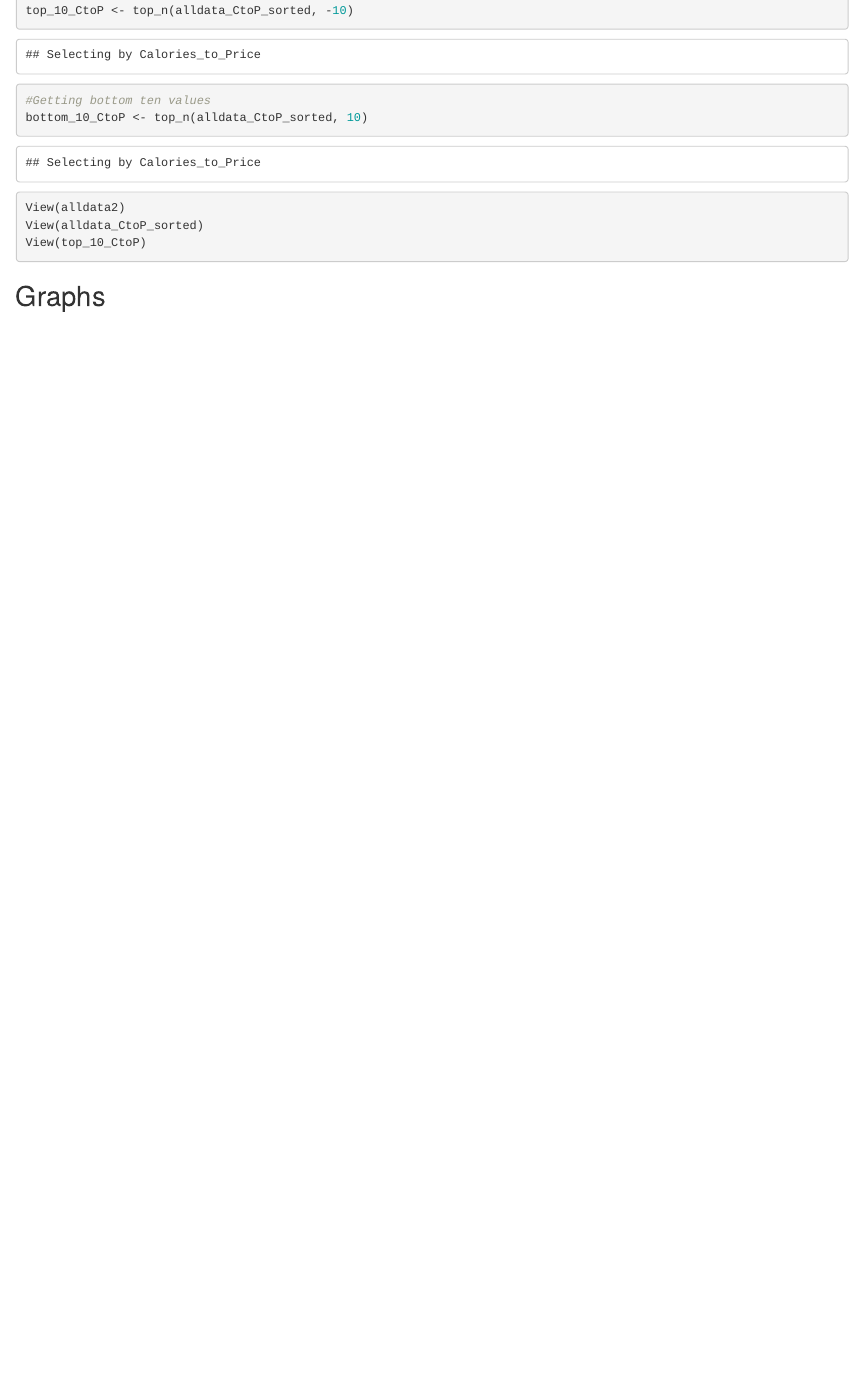
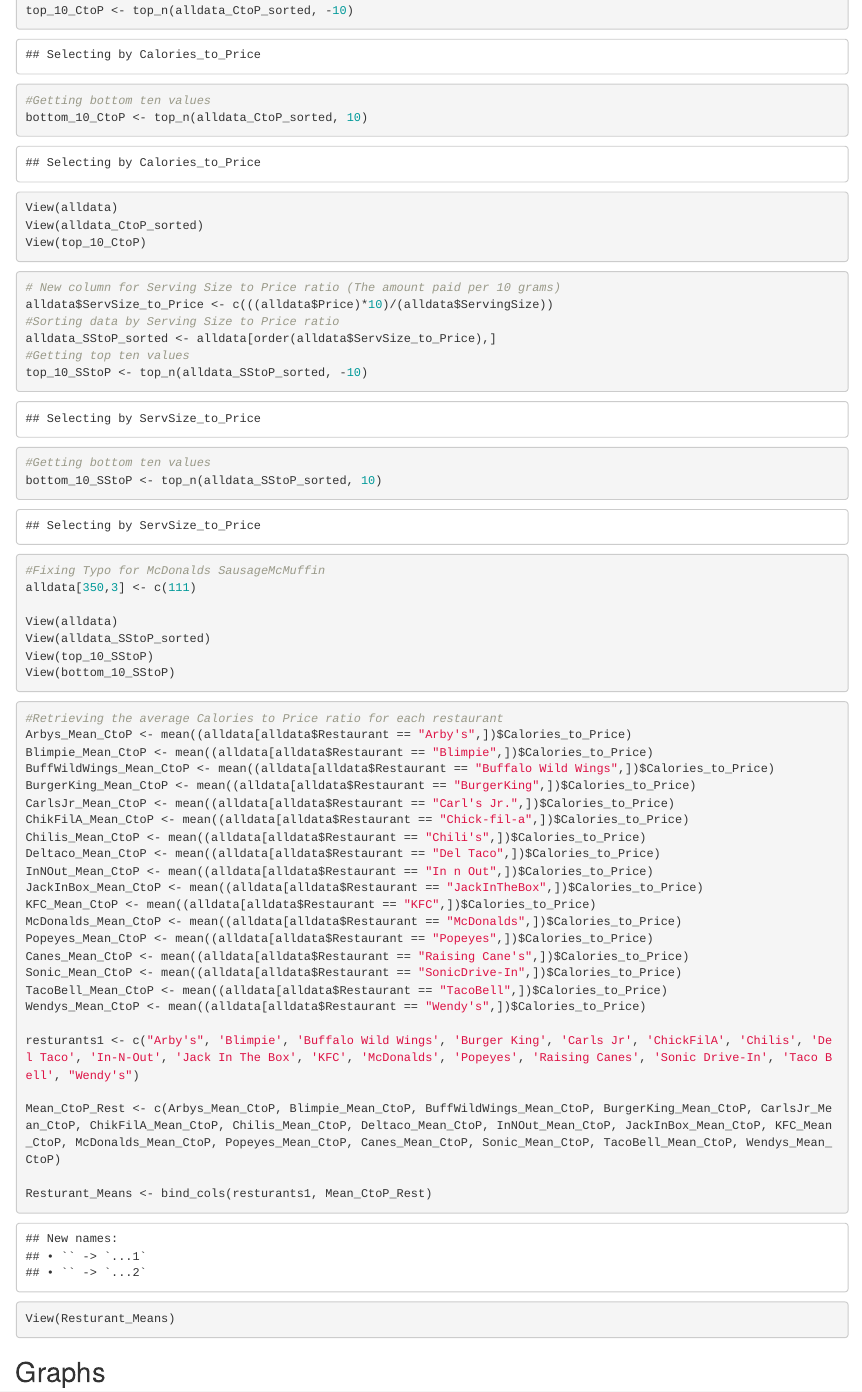
Before and after one commit to alainaliu/sdsw-project, an R Markdown document (sdswcode.Rmd): the page in a window 1100 px wide, from 1400 px down. Rendered offline with R 4.5, knitr and Pandoc, with nearby package versions.

Commit message:
Edit #2
I added the Serving Size to Price ratio for individual items and I also added the Average Calories to Price for each restaurant.

````diff
--- a/sdswcode.Rmd
+++ b/sdswcode.Rmd
@@ -74,9 +74,55 @@
 #Getting bottom ten values
 bottom_10_CtoP <- top_n(alldata_CtoP_sorted, 10)
 
-View(alldata2)
+View(alldata)
 View(alldata_CtoP_sorted)
 View(top_10_CtoP)
+```
+
+```{r}
+# New column for Serving Size to Price ratio (The amount paid per 10 grams)
+alldata$ServSize_to_Price <- c(((alldata$Price)*10)/(alldata$ServingSize))
+#Sorting data by Serving Size to Price ratio
+alldata_SStoP_sorted <- alldata[order(alldata$ServSize_to_Price),]
+#Getting top ten values
+top_10_SStoP <- top_n(alldata_SStoP_sorted, -10)
+#Getting bottom ten values
+bottom_10_SStoP <- top_n(alldata_SStoP_sorted, 10)
+#Fixing Typo for McDonalds SausageMcMuffin
+alldata[350,3] <- c(111)
+
+View(alldata)
+View(alldata_SStoP_sorted)
+View(top_10_SStoP)
+View(bottom_10_SStoP)
+```
+```{r}
+#Retrieving the average Calories to Price ratio for each restaurant
+Arbys_Mean_CtoP <- mean((alldata[alldata$Restaurant == "Arby's",])$Calories_to_Price)
+Blimpie_Mean_CtoP <- mean((alldata[alldata$Restaurant == "Blimpie",])$Calories_to_Price)
+BuffWildWings_Mean_CtoP <- mean((alldata[alldata$Restaurant == "Buffalo Wild Wings",])$Calories_to_Price)
+BurgerKing_Mean_CtoP <- mean((alldata[alldata$Restaurant == "BurgerKing",])$Calories_to_Price)
+CarlsJr_Mean_CtoP <- mean((alldata[alldata$Restaurant == "Carl's Jr.",])$Calories_to_Price)
+ChikFilA_Mean_CtoP <- mean((alldata[alldata$Restaurant == "Chick-fil-a",])$Calories_to_Price)
+Chilis_Mean_CtoP <- mean((alldata[alldata$Restaurant == "Chili's",])$Calories_to_Price)
+Deltaco_Mean_CtoP <- mean((alldata[alldata$Restaurant == "Del Taco",])$Calories_to_Price)
+InNOut_Mean_CtoP <- mean((alldata[alldata$Restaurant == "In n Out",])$Calories_to_Price)
+JackInBox_Mean_CtoP <- mean((alldata[alldata$Restaurant == "JackInTheBox",])$Calories_to_Price)
+KFC_Mean_CtoP <- mean((alldata[alldata$Restaurant == "KFC",])$Calories_to_Price)
+McDonalds_Mean_CtoP <- mean((alldata[alldata$Restaurant == "McDonalds",])$Calories_to_Price)
+Popeyes_Mean_CtoP <- mean((alldata[alldata$Restaurant == "Popeyes",])$Calories_to_Price)
+Canes_Mean_CtoP <- mean((alldata[alldata$Restaurant == "Raising Cane's",])$Calories_to_Price)
+Sonic_Mean_CtoP <- mean((alldata[alldata$Restaurant == "SonicDrive-In",])$Calories_to_Price)
+TacoBell_Mean_CtoP <- mean((alldata[alldata$Restaurant == "TacoBell",])$Calories_to_Price)
+Wendys_Mean_CtoP <- mean((alldata[alldata$Restaurant == "Wendy's",])$Calories_to_Price)
+
+resturants1 <- c("Arby's", 'Blimpie', 'Buffalo Wild Wings', 'Burger King', 'Carls Jr', 'ChickFilA', 'Chilis', 'Del Taco', 'In-N-Out', 'Jack In The Box', 'KFC', 'McDonalds', 'Popeyes', 'Raising Canes', 'Sonic Drive-In', 'Taco Bell', "Wendy's")
+
+Mean_CtoP_Rest <- c(Arbys_Mean_CtoP, Blimpie_Mean_CtoP, BuffWildWings_Mean_CtoP, BurgerKing_Mean_CtoP, CarlsJr_Mean_CtoP, ChikFilA_Mean_CtoP, Chilis_Mean_CtoP, Deltaco_Mean_CtoP, InNOut_Mean_CtoP, JackInBox_Mean_CtoP, KFC_Mean_CtoP, McDonalds_Mean_CtoP, Popeyes_Mean_CtoP, Canes_Mean_CtoP, Sonic_Mean_CtoP, TacoBell_Mean_CtoP, Wendys_Mean_CtoP)
+
+Resturant_Means <- bind_cols(resturants1, Mean_CtoP_Rest)
+
+View(Resturant_Means)
 ```
 
 ## Graphs
````
Also changed, not shown: sdswcode.Rmd (21 more changed lines).
